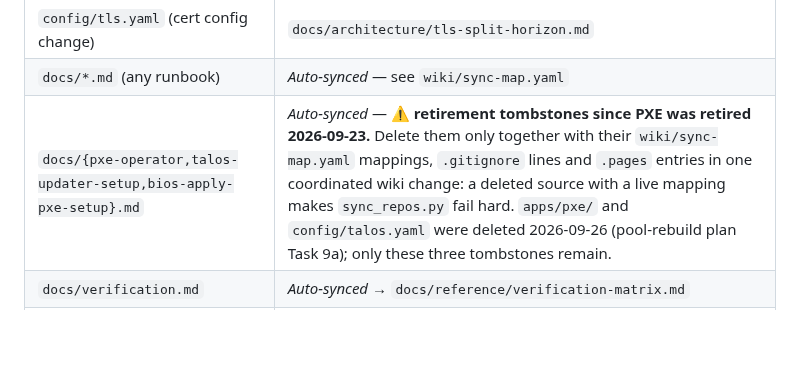
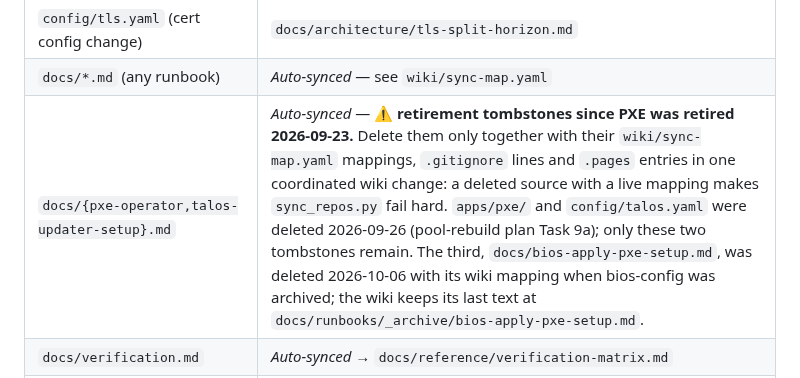
Before and after one commit to guntars-rakitko/truenas-infra, a Markdown page: CLAUDE.md, the part around the change. Rendered like a GitHub page; blank space fills up the shorter version.

```diff
--- a/CLAUDE.md
+++ b/CLAUDE.md
@@ -50,7 +50,7 @@ edit the matching wiki page in the same commit set.
 | `apps/traefik/routes.yaml` (new admin UI route) | `docs/architecture/hostnames.md` (admin-plane table), `docs/architecture/tls-split-horizon.md` |
 | `config/tls.yaml` (cert config change) | `docs/architecture/tls-split-horizon.md` |
 | `docs/*.md` (any runbook) | _Auto-synced_ — see `wiki/sync-map.yaml` |
-| `docs/{pxe-operator,talos-updater-setup,bios-apply-pxe-setup}.md` | _Auto-synced_ — ⚠ **retirement tombstones since PXE was retired 2026-09-23.** Delete them only together with their `wiki/sync-map.yaml` mappings, `.gitignore` lines and `.pages` entries in one coordinated wiki change: a deleted source with a live mapping makes `sync_repos.py` fail hard. `apps/pxe/` and `config/talos.yaml` were deleted 2026-09-26 (pool-rebuild plan Task 9a); only these three tombstones remain. |
+| `docs/{pxe-operator,talos-updater-setup}.md` | _Auto-synced_ — ⚠ **retirement tombstones since PXE was retired 2026-09-23.** Delete them only together with their `wiki/sync-map.yaml` mappings, `.gitignore` lines and `.pages` entries in one coordinated wiki change: a deleted source with a live mapping makes `sync_repos.py` fail hard. `apps/pxe/` and `config/talos.yaml` were deleted 2026-09-26 (pool-rebuild plan Task 9a); only these two tombstones remain. The third, `docs/bios-apply-pxe-setup.md`, was deleted 2026-10-06 with its wiki mapping when bios-config was archived; the wiki keeps its last text at `docs/runbooks/_archive/bios-apply-pxe-setup.md`. |
 | `docs/verification.md` | _Auto-synced_ → `docs/reference/verification-matrix.md` |
 | Doppler `infrastructure/ops` (add/remove key) | `docs/reference/env-vars.md`, possibly `docs/architecture/secrets-flow.md` |
 | "Policy for adding new services" section (above) | `docs/architecture/tls-split-horizon.md` decision tree |
```
Also changed, not shown: docs/bios-apply-pxe-setup.md (deleted, +0 -41 lines).
